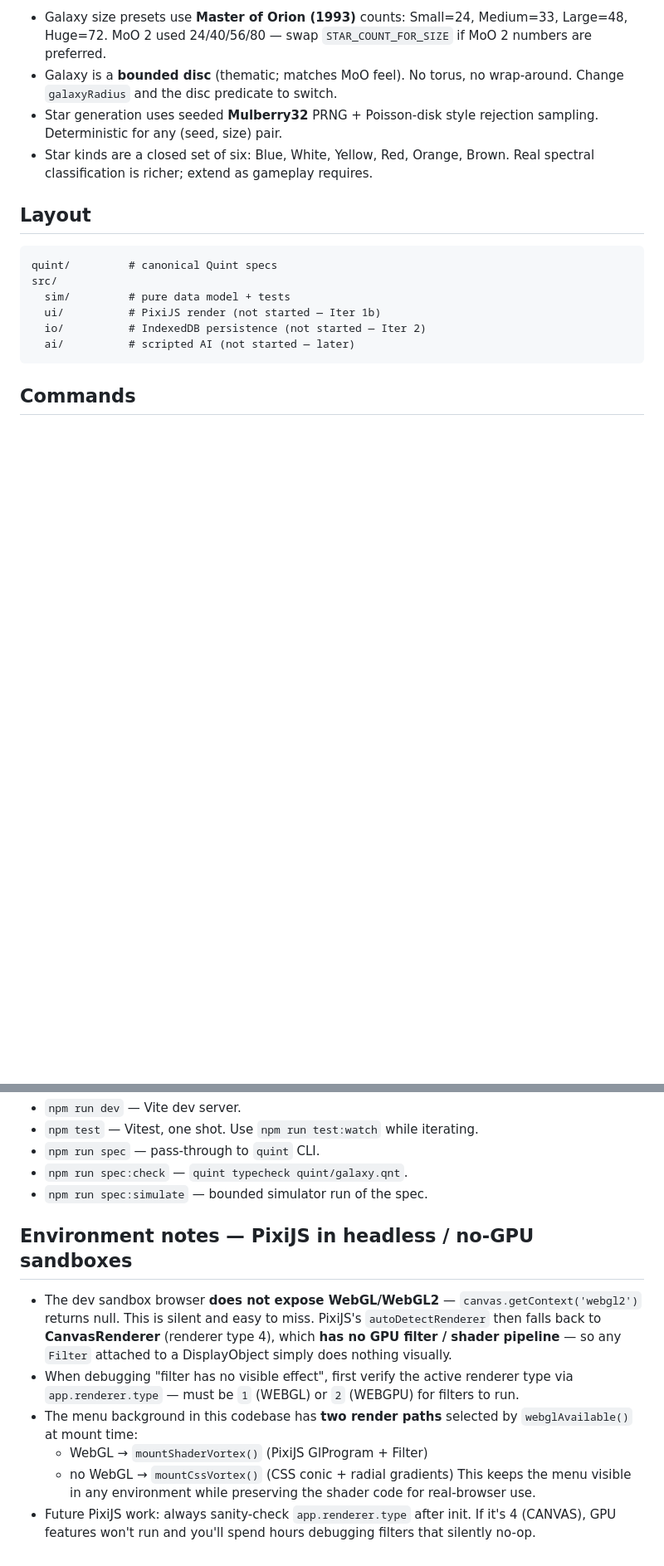
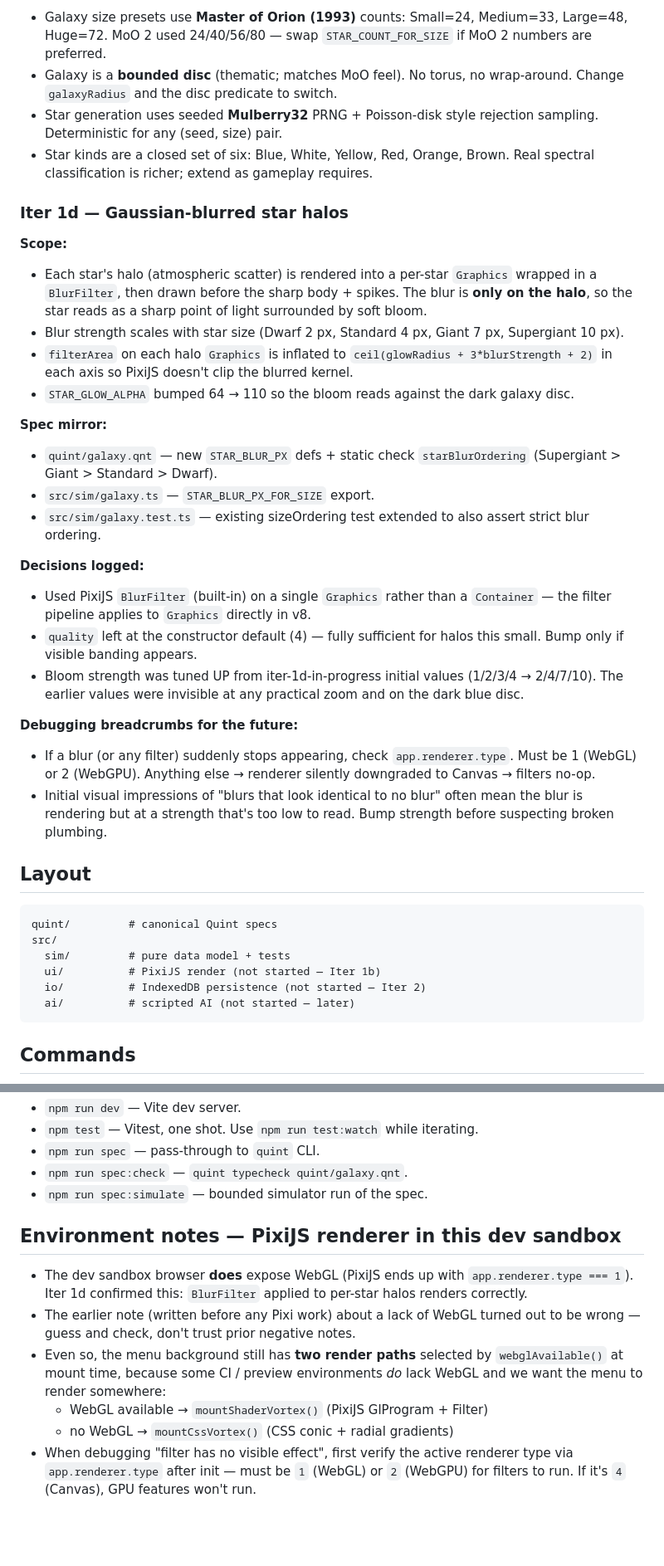
Before and after one commit to tofarr/galexp3, a Markdown page: AGENTS.md, 2 parts joined by grey strips. Shown at 83% size. GitHub-like rendering; blank space fills up the shorter version.

Commit message:
AGENTS: log Iter 1d + correct prior WebGL note
The earlier note that the sandbox browser lacks WebGL was wrong —
Iter 1d's BlurFilter renders correctly, confirming renderer.type
is WebGL. Keep the menu's no-WebGL CSS fallback for environments
that do lack it, but stop treating this sandbox as one of them.

Also add an Iter 1d entry under the iteration log so future
sessions know what changed and why (debug breadcrumbs included).
Co-authored-by: openhands <openhands@all-hands.dev>

````diff
--- a/AGENTS.md
+++ b/AGENTS.md
@@ -49,6 +49,46 @@ when new patterns, decisions, or gotchas are discovered.
 - Star kinds are a closed set of six: Blue, White, Yellow, Red, Orange, Brown.
   Real spectral classification is richer; extend as gameplay requires.
 
+### Iter 1d — Gaussian-blurred star halos
+
+**Scope:**
+- Each star's halo (atmospheric scatter) is rendered into a per-star
+  `Graphics` wrapped in a `BlurFilter`, then drawn before the sharp
+  body + spikes. The blur is **only on the halo**, so the star reads
+  as a sharp point of light surrounded by soft bloom.
+- Blur strength scales with star size (Dwarf 2 px, Standard 4 px,
+  Giant 7 px, Supergiant 10 px).
+- `filterArea` on each halo `Graphics` is inflated to
+  `ceil(glowRadius + 3*blurStrength + 2)` in each axis so PixiJS
+  doesn't clip the blurred kernel.
+- `STAR_GLOW_ALPHA` bumped 64 → 110 so the bloom reads against the
+  dark galaxy disc.
+
+**Spec mirror:**
+- `quint/galaxy.qnt` — new `STAR_BLUR_PX` defs + static check
+  `starBlurOrdering` (Supergiant > Giant > Standard > Dwarf).
+- `src/sim/galaxy.ts` — `STAR_BLUR_PX_FOR_SIZE` export.
+- `src/sim/galaxy.test.ts` — existing sizeOrdering test extended to
+  also assert strict blur ordering.
+
+**Decisions logged:**
+- Used PixiJS `BlurFilter` (built-in) on a single `Graphics` rather
+  than a `Container` — the filter pipeline applies to `Graphics`
+  directly in v8.
+- `quality` left at the constructor default (4) — fully sufficient
+  for halos this small. Bump only if visible banding appears.
+- Bloom strength was tuned UP from iter-1d-in-progress initial values
+  (1/2/3/4 → 2/4/7/10). The earlier values were invisible at any
+  practical zoom and on the dark blue disc.
+
+**Debugging breadcrumbs for the future:**
+- If a blur (or any filter) suddenly stops appearing, check
+  `app.renderer.type`.  Must be 1 (WebGL) or 2 (WebGPU).  Anything
+  else → renderer silently downgraded to Canvas → filters no-op.
+- Initial visual impressions of "blurs that look identical to no
+  blur" often mean the blur is rendering but at a strength that's
+  too low to read. Bump strength before suspecting broken plumbing.
+
 ## Layout
 
 ```
@@ -68,22 +108,22 @@ src/
 - `npm run spec:check` — `quint typecheck quint/galaxy.qnt`.
 - `npm run spec:simulate` — bounded simulator run of the spec.
 
-## Environment notes — PixiJS in headless / no-GPU sandboxes
+## Environment notes — PixiJS renderer in this dev sandbox
 
-- The dev sandbox browser **does not expose WebGL/WebGL2** —
-  `canvas.getContext('webgl2')` returns null. This is silent and easy to
-  miss. PixiJS's `autoDetectRenderer` then falls back to **CanvasRenderer**
-  (renderer type 4), which **has no GPU filter / shader pipeline** — so
-  any `Filter` attached to a DisplayObject simply does nothing visually.
-- When debugging "filter has no visible effect", first verify the active
-  renderer type via `app.renderer.type` — must be `1` (WEBGL) or `2`
-  (WEBGPU) for filters to run.
-- The menu background in this codebase has **two render paths** selected
-  by `webglAvailable()` at mount time:
-    - WebGL → `mountShaderVortex()` (PixiJS GlProgram + Filter)
+- The dev sandbox browser **does** expose WebGL (PixiJS ends up with
+  `app.renderer.type === 1`). Iter 1d confirmed this: `BlurFilter`
+  applied to per-star halos renders correctly.
+- The earlier note (written before any Pixi work) about a lack of
+  WebGL turned out to be wrong — guess and check, don't trust
+  prior negative notes.
+- Even so, the menu background still has **two render paths**
+  selected by `webglAvailable()` at mount time, because some CI /
+  preview environments *do* lack WebGL and we want the menu to
+  render somewhere:
+    - WebGL available → `mountShaderVortex()` (PixiJS GlProgram +
+      Filter)
     - no WebGL → `mountCssVortex()` (CSS conic + radial gradients)
-  This keeps the menu visible in any environment while preserving the
-  shader code for real-browser use.
-- Future PixiJS work: always sanity-check `app.renderer.type` after init.
-  If it's 4 (CANVAS), GPU features won't run and you'll spend hours
-  debugging filters that silently no-op.
+- When debugging "filter has no visible effect", first verify the
+  active renderer type via `app.renderer.type` after init — must be
+  `1` (WebGL) or `2` (WebGPU) for filters to run. If it's `4`
+  (Canvas), GPU features won't run.
````
